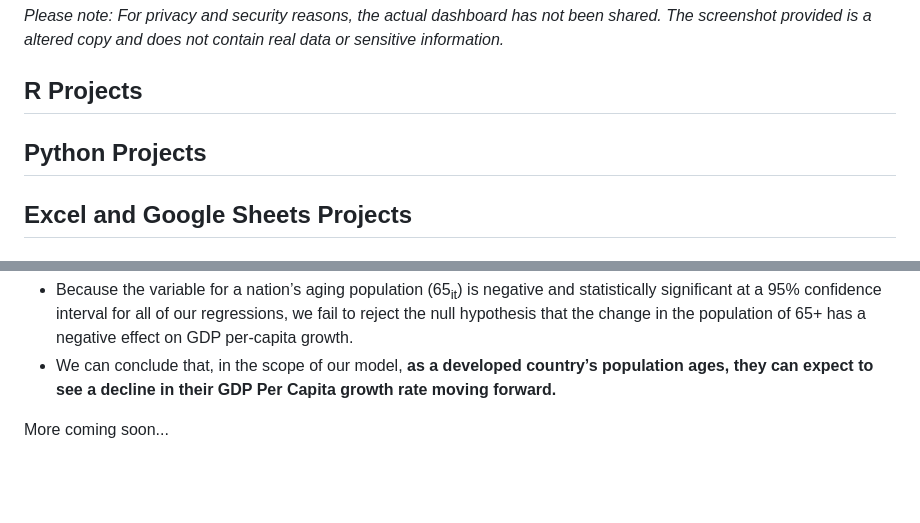
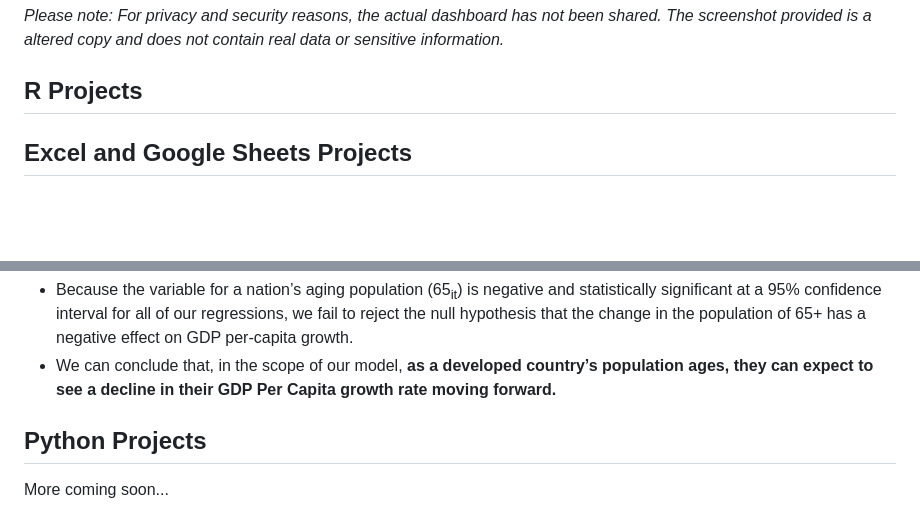
Before and after one commit to thekevinmatz/Kevins_Portfolio, a Markdown page: README.md, 2 parts joined by grey strips. Drawn GitHub-style; blank space fills up the shorter version.

```diff
--- a/README.md
+++ b/README.md
@@ -51,8 +51,6 @@ With this project, I have showcased my abilities in data analysis, problem-solvi
 *Please note: For privacy and security reasons, the actual dashboard has not been shared. The screenshot provided is a altered copy and does not contain real data or sensitive information.*
 
 ## R Projects
-
-## Python Projects
 
 ## Excel and Google Sheets Projects
 
@@ -158,7 +156,7 @@ Another project from my Masters degree, where me and a group of colleagues saugh
 - Because the variable for a nation’s aging population (65<sub>it</sub>) is negative and statistically significant at a 95% confidence interval for all of our regressions, we fail to reject the null hypothesis that the change in the population of 65+ has a negative effect on GDP per-capita growth.
 - We can conclude that, in the scope of our model, **as a developed country’s population ages, they can expect to see a decline in their GDP Per Capita growth rate moving forward.**
 
-
+## Python Projects
 
 More coming soon...
 
```
